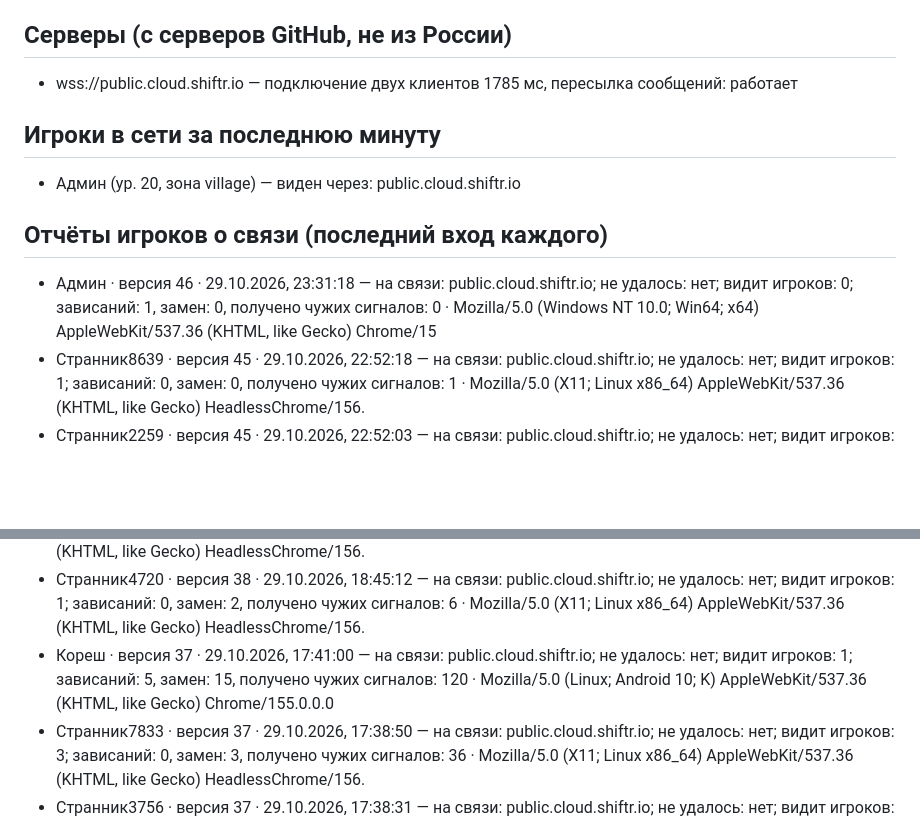
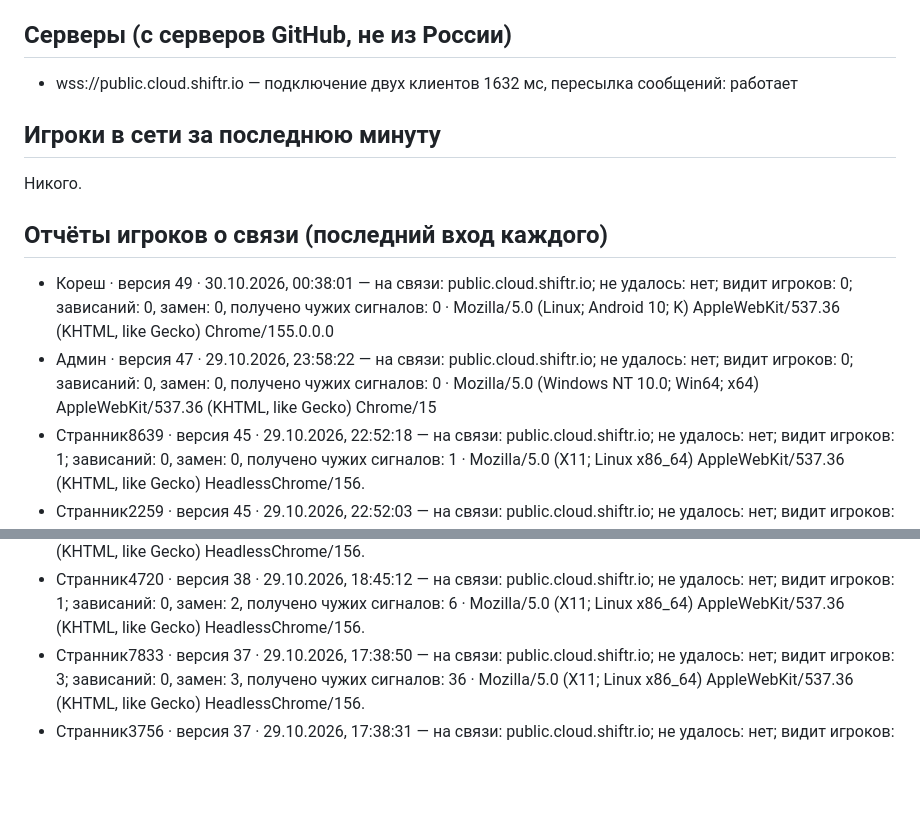
Before and after one commit to lir147/oblachny-klinok, a Markdown page: netcheck.md, 2 parts joined by grey strips. Drawn GitHub-style; blank space fills up the shorter version.

Commit message:
Проверка связи

```diff
--- a/netcheck.md
+++ b/netcheck.md
@@ -4,15 +4,16 @@
 
 ## Серверы (с серверов GitHub, не из России)
 
-- wss://public.cloud.shiftr.io — подключение двух клиентов 1785 мс, пересылка сообщений: работает
+- wss://public.cloud.shiftr.io — подключение двух клиентов 1632 мс, пересылка сообщений: работает
 
 ## Игроки в сети за последнюю минуту
 
-- Админ (ур. 20, зона village) — виден через: public.cloud.shiftr.io
+Никого.
 
 ## Отчёты игроков о связи (последний вход каждого)
 
-- Админ · версия 46 · 29.10.2026, 23:31:18 — на связи: public.cloud.shiftr.io; не удалось: нет; видит игроков: 0; зависаний: 1, замен: 0, получено чужих сигналов: 0 · Mozilla/5.0 (Windows NT 10.0; Win64; x64) AppleWebKit/537.36 (KHTML, like Gecko) Chrome/15
+- Кореш · версия 49 · 30.10.2026, 00:38:01 — на связи: public.cloud.shiftr.io; не удалось: нет; видит игроков: 0; зависаний: 0, замен: 0, получено чужих сигналов: 0 · Mozilla/5.0 (Linux; Android 10; K) AppleWebKit/537.36 (KHTML, like Gecko) Chrome/155.0.0.0
+- Админ · версия 47 · 29.10.2026, 23:58:22 — на связи: public.cloud.shiftr.io; не удалось: нет; видит игроков: 0; зависаний: 0, замен: 0, получено чужих сигналов: 0 · Mozilla/5.0 (Windows NT 10.0; Win64; x64) AppleWebKit/537.36 (KHTML, like Gecko) Chrome/15
 - Странник8639 · версия 45 · 29.10.2026, 22:52:18 — на связи: public.cloud.shiftr.io; не удалось: нет; видит игроков: 1; зависаний: 0, замен: 0, получено чужих сигналов: 1 · Mozilla/5.0 (X11; Linux x86_64) AppleWebKit/537.36 (KHTML, like Gecko) HeadlessChrome/156.
 - Странник2259 · версия 45 · 29.10.2026, 22:52:03 — на связи: public.cloud.shiftr.io; не удалось: нет; видит игроков: 0; зависаний: 0, замен: 0, получено чужих сигналов: 0 · Mozilla/5.0 (X11; Linux x86_64) AppleWebKit/537.36 (KHTML, like Gecko) HeadlessChrome/156.
 - Странник8765 · версия 44 · 29.10.2026, 22:37:58 — на связи: public.cloud.shiftr.io; не удалось: нет; видит игроков: 1; зависаний: 0, замен: 0, получено чужих сигналов: 1 · Mozilla/5.0 (X11; Linux x86_64) AppleWebKit/537.36 (KHTML, like Gecko) HeadlessChrome/156.
@@ -28,7 +29,6 @@
 - Странник1144 · версия 39 · 29.10.2026, 19:36:12 — на связи: public.cloud.shiftr.io; не удалось: нет; видит игроков: 1; зависаний: 0, замен: 2, получено чужих сигналов: 14 · Mozilla/5.0 (X11; Linux x86_64) AppleWebKit/537.36 (KHTML, like Gecko) HeadlessChrome/156.
 - Странник5743 · версия 38 · 29.10.2026, 18:45:17 — на связи: public.cloud.shiftr.io; не удалось: нет; видит игроков: 1; зависаний: 0, замен: 2, получено чужих сигналов: 7 · Mozilla/5.0 (X11; Linux x86_64) AppleWebKit/537.36 (KHTML, like Gecko) HeadlessChrome/156.
 - Странник4720 · версия 38 · 29.10.2026, 18:45:12 — на связи: public.cloud.shiftr.io; не удалось: нет; видит игроков: 1; зависаний: 0, замен: 2, получено чужих сигналов: 6 · Mozilla/5.0 (X11; Linux x86_64) AppleWebKit/537.36 (KHTML, like Gecko) HeadlessChrome/156.
-- Кореш · версия 37 · 29.10.2026, 17:41:00 — на связи: public.cloud.shiftr.io; не удалось: нет; видит игроков: 1; зависаний: 5, замен: 15, получено чужих сигналов: 120 · Mozilla/5.0 (Linux; Android 10; K) AppleWebKit/537.36 (KHTML, like Gecko) Chrome/155.0.0.0
 - Странник7833 · версия 37 · 29.10.2026, 17:38:50 — на связи: public.cloud.shiftr.io; не удалось: нет; видит игроков: 3; зависаний: 0, замен: 3, получено чужих сигналов: 36 · Mozilla/5.0 (X11; Linux x86_64) AppleWebKit/537.36 (KHTML, like Gecko) HeadlessChrome/156.
 - Странник3756 · версия 37 · 29.10.2026, 17:38:31 — на связи: public.cloud.shiftr.io; не удалось: нет; видит игроков: 3; зависаний: 0, замен: 3, получено чужих сигналов: 29 · Mozilla/5.0 (X11; Linux x86_64) AppleWebKit/537.36 (KHTML, like Gecko) HeadlessChrome/156.
 - Кореш · версия 36 · 29.10.2026, 17:37:05 — на связи: public.cloud.shiftr.io; не удалось: нет; видит игроков: 0; зависаний: 0, замен: 0, получено чужих сигналов: 0 · Mozilla/5.0 (Windows NT 10.0; Win64; x64) AppleWebKit/537.36 (KHTML, like Gecko) Chrome/15
```
Also changed, not shown: other parts of netcheck.md (+1 -1 lines).
